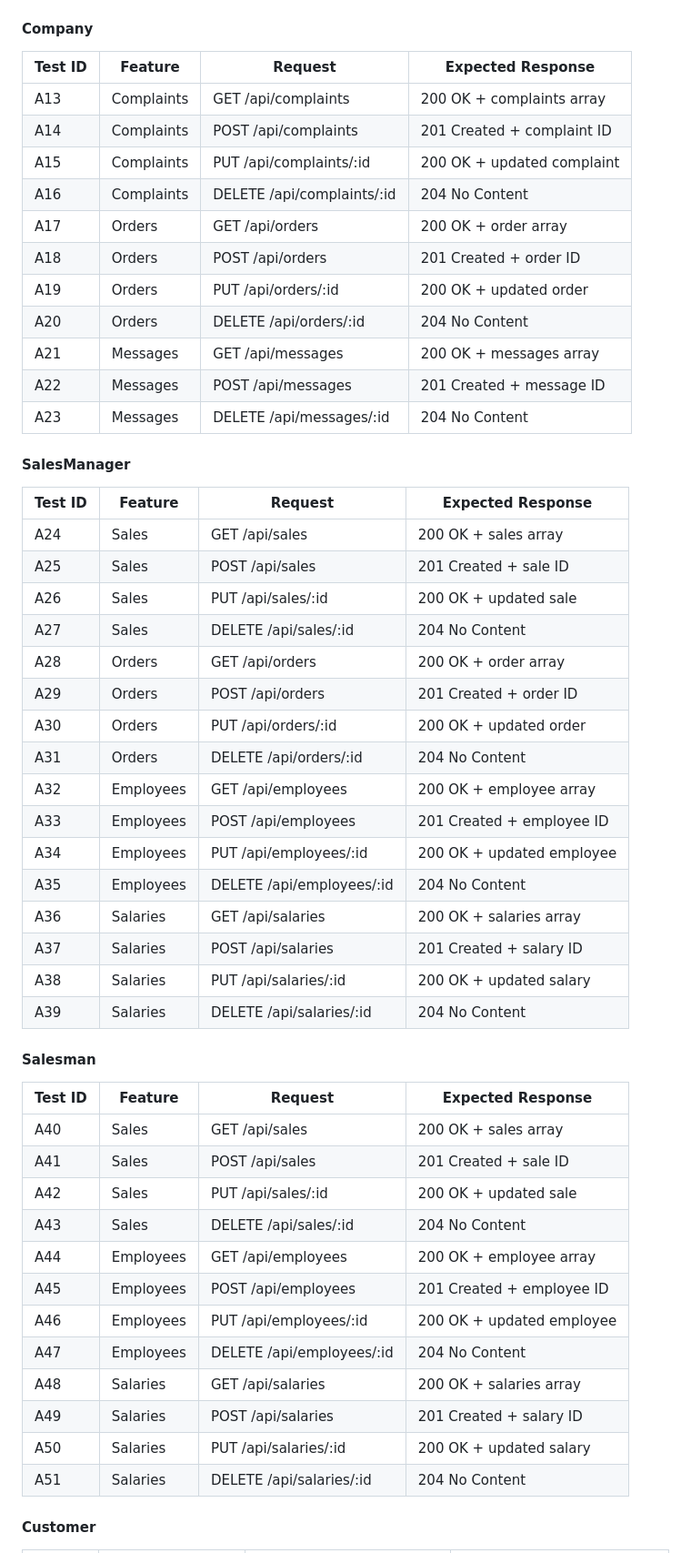
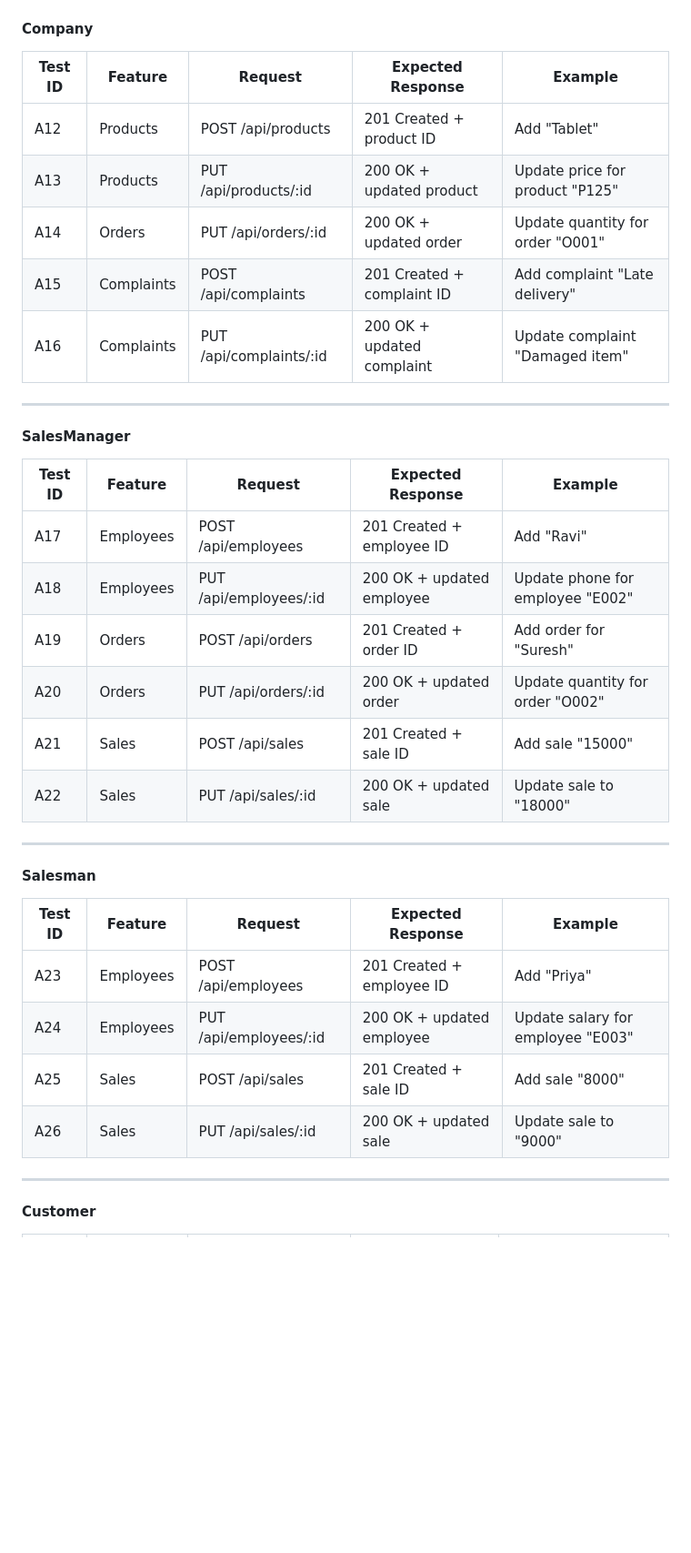
Before and after one commit to vsn20/FDFED, a Markdown page: test_plan.md, the part around one of its changes. Shown at 91% size. GitHub-like rendering; blank space fills up the shorter version.

Commit message:
Update test_plan.md
test plan updated

```diff
--- a/test_plan.md
+++ b/test_plan.md
@@ -202,57 +206,39 @@ This test plan covers:
 
 #### Company
 
-| Test ID | Feature         | Request                                | Expected Response                      |
-|---------|-----------------|----------------------------------------|----------------------------------------|
-| A13     | Complaints      | GET /api/complaints                    | 200 OK + complaints array              |
-| A14     | Complaints      | POST /api/complaints                   | 201 Created + complaint ID             |
-| A15     | Complaints      | PUT /api/complaints/:id                | 200 OK + updated complaint             |
-| A16     | Complaints      | DELETE /api/complaints/:id             | 204 No Content                         |
-| A17     | Orders          | GET /api/orders                         | 200 OK + order array                   |
-| A18     | Orders          | POST /api/orders                        | 201 Created + order ID                 |
-| A19     | Orders          | PUT /api/orders/:id                     | 200 OK + updated order                 |
-| A20     | Orders          | DELETE /api/orders/:id                  | 204 No Content                         |
-| A21     | Messages        | GET /api/messages                       | 200 OK + messages array                |
-| A22     | Messages        | POST /api/messages                      | 201 Created + message ID               |
-| A23     | Messages        | DELETE /api/messages/:id                | 204 No Content                         |
+| Test ID | Feature         | Request                                | Expected Response                      | Example                               |
+|---------|----------------|----------------------------------------|----------------------------------------|---------------------------------------|
+| A12     | Products        | POST /api/products                     | 201 Created + product ID               | Add "Tablet"                          |
+| A13     | Products        | PUT /api/products/:id                  | 200 OK + updated product               | Update price for product "P125"       |
+| A14     | Orders          | PUT /api/orders/:id                    | 200 OK + updated order                 | Update quantity for order "O001"      |
+| A15     | Complaints      | POST /api/complaints                   | 201 Created + complaint ID             | Add complaint "Late delivery"         |
+| A16     | Complaints      | PUT /api/complaints/:id                | 200 OK + updated complaint             | Update complaint "Damaged item"       |
+
+---
 
 #### SalesManager
 
-| Test ID | Feature         | Request                                | Expected Response                      |
-|---------|-----------------|----------------------------------------|----------------------------------------|
-| A24     | Sales           | GET /api/sales                         | 200 OK + sales array                   |
-| A25     | Sales           | POST /api/sales                        | 201 Created + sale ID                  |
-| A26     | Sales           | PUT /api/sales/:id                     | 200 OK + updated sale                  |
-| A27     | Sales           | DELETE /api/sales/:id                  | 204 No Content                         |
-| A28     | Orders          | GET /api/orders                        | 200 OK + order array                   |
-| A29     | Orders          | POST /api/orders                       | 201 Created + order ID                 |
-| A30     | Orders          | PUT /api/orders/:id                    | 200 OK + updated order                 |
-| A31     | Orders          | DELETE /api/orders/:id                 | 204 No Content                         |
-| A32     | Employees       | GET /api/employees                     | 200 OK + employee array                |
-| A33     | Employees       | POST /api/employees                    | 201 Created + employee ID              |
-| A34     | Employees       | PUT /api/employees/:id                 | 200 OK + updated employee              |
-| A35     | Employees       | DELETE /api/employees/:id              | 204 No Content                         |
-| A36     | Salaries        | GET /api/salaries                      | 200 OK + salaries array                |
-| A37     | Salaries        | POST /api/salaries                     | 201 Created + salary ID                |
-| A38     | Salaries        | PUT /api/salaries/:id                  | 200 OK + updated salary                |
-| A39     | Salaries        | DELETE /api/salaries/:id               | 204 No Content                         |
+| Test ID | Feature         | Request                                | Expected Response                      | Example                               |
+|---------|----------------|----------------------------------------|----------------------------------------|---------------------------------------|
+| A17     | Employees       | POST /api/employees                    | 201 Created + employee ID              | Add "Ravi"                            |
+| A18     | Employees       | PUT /api/employees/:id                 | 200 OK + updated employee              | Update phone for employee "E002"      |
+| A19     | Orders          | POST /api/orders                       | 201 Created + order ID                 | Add order for "Suresh"                |
+| A20     | Orders          | PUT /api/orders/:id                    | 200 OK + updated order                 | Update quantity for order "O002"      |
+| A21     | Sales           | POST /api/sales                        | 201 Created + sale ID                  | Add sale "15000"                      |
+| A22     | Sales           | PUT /api/sales/:id                     | 200 OK + updated sale                  | Update sale to "18000"                |
+
+---
 
 #### Salesman
 
-| Test ID | Feature         | Request                                | Expected Response                      |
-|---------|-----------------|----------------------------------------|----------------------------------------|
-| A40     | Sales           | GET /api/sales                         | 200 OK + sales array                   |
-| A41     | Sales           | POST /api/sales                        | 201 Created + sale ID                  |
-| A42     | Sales           | PUT /api/sales/:id                     | 200 OK + updated sale                  |
-| A43     | Sales           | DELETE /api/sales/:id                  | 204 No Content                         |
-| A44     | Employees       | GET /api/employees                     | 200 OK + employee array                |
-| A45     | Employees       | POST /api/employees                    | 201 Created + employee ID              |
-| A46     | Employees       | PUT /api/employees/:id                 | 200 OK + updated employee              |
-| A47     | Employees       | DELETE /api/employees/:id              | 204 No Content                         |
-| A48     | Salaries        | GET /api/salaries                      | 200 OK + salaries array                |
-| A49     | Salaries        | POST /api/salaries                     | 201 Created + salary ID                |
-| A50     | Salaries        | PUT /api/salaries/:id                  | 200 OK + updated salary                |
-| A51     | Salaries        | DELETE /api/salaries/:id               | 204 No Content                         |
+| Test ID | Feature         | Request                                | Expected Response                      | Example                               |
+|---------|----------------|----------------------------------------|----------------------------------------|---------------------------------------|
+| A23     | Employees       | POST /api/employees                    | 201 Created + employee ID              | Add "Priya"                           |
+| A24     | Employees       | PUT /api/employees/:id                 | 200 OK + updated employee              | Update salary for employee "E003"     |
+| A25     | Sales           | POST /api/sales                        | 201 Created + sale ID                  | Add sale "8000"                       |
+| A26     | Sales           | PUT /api/sales/:id                     | 200 OK + updated sale                  | Update sale to "9000"                 |
+
+---
 
 #### Customer
 
```
Also changed, not shown: other parts of test_plan.md (+153 -157 lines).
